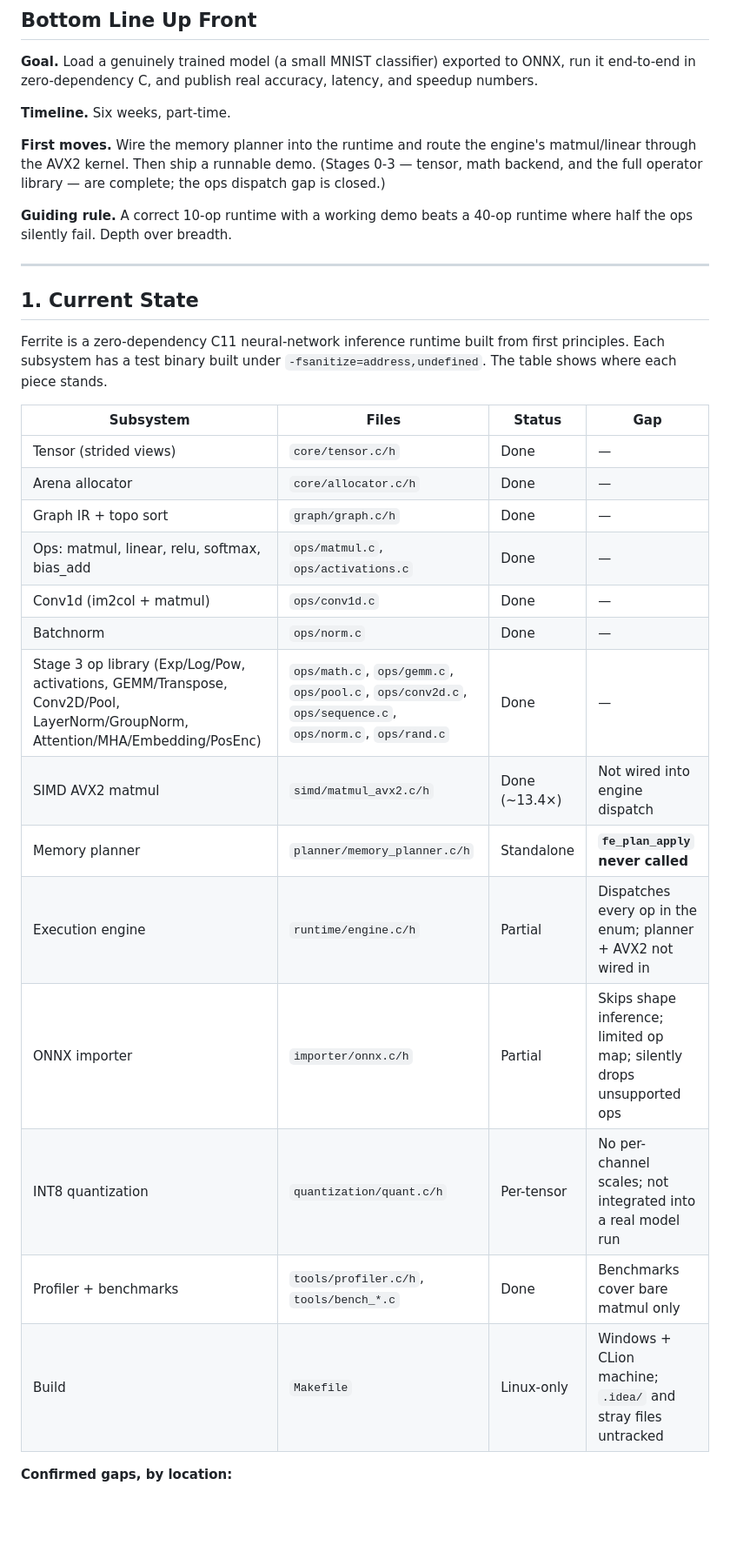
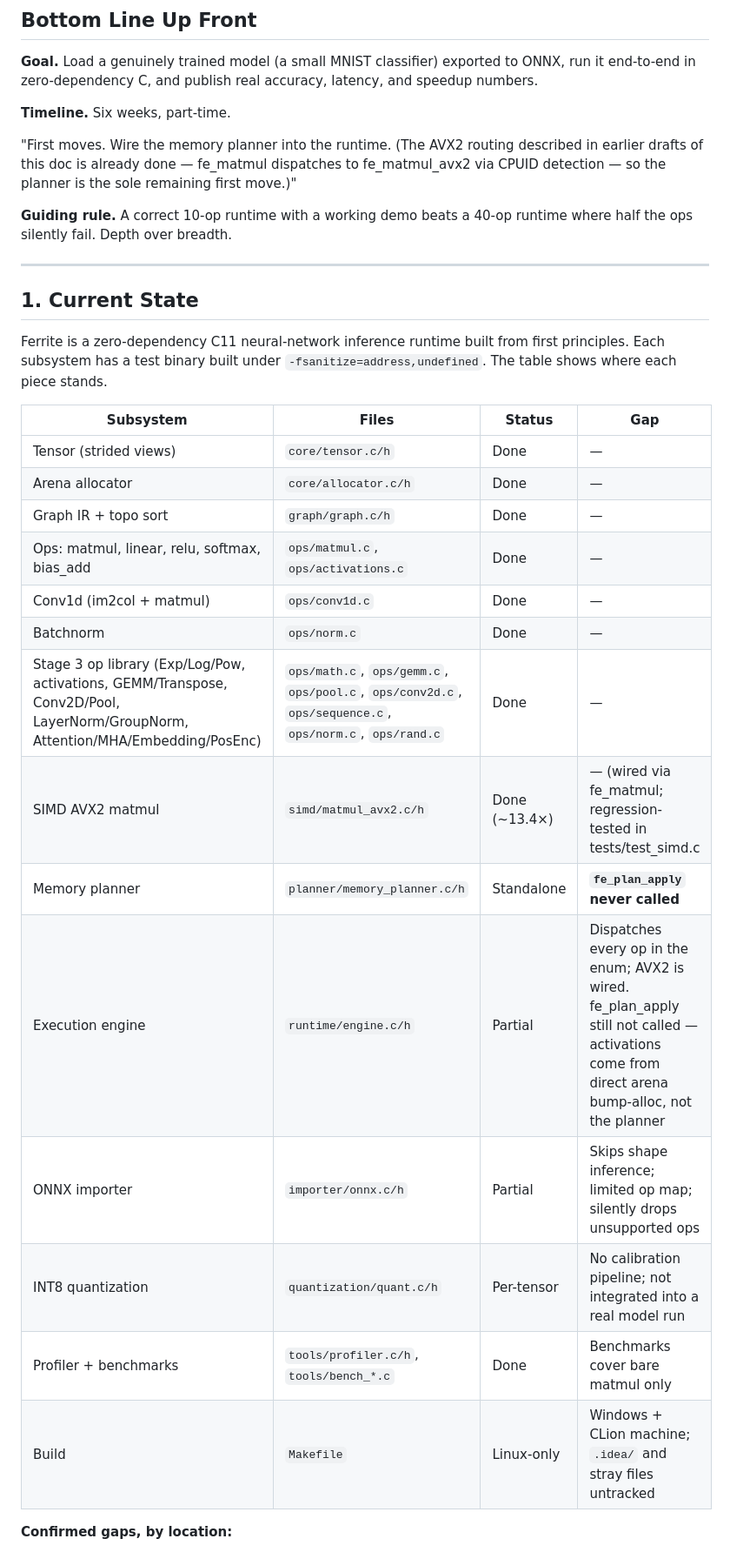
Before and after one commit to AaravGupta17/Ferrite, a Markdown page: temps/roadmap.md, the part around the change. Shown at 87% size. Rendered like a GitHub page; blank space fills up the shorter version.

```diff
--- a/temps/roadmap.md
+++ b/temps/roadmap.md
@@ -6,7 +6,7 @@
 
 **Timeline.** Six weeks, part-time.
 
-**First moves.** Wire the memory planner into the runtime and route the engine's matmul/linear through the AVX2 kernel. Then ship a runnable demo. (Stages 0-3 — tensor, math backend, and the full operator library — are complete; the ops dispatch gap is closed.)
+"First moves. Wire the memory planner into the runtime. (The AVX2 routing described in earlier drafts of this doc is already done — fe_matmul dispatches to fe_matmul_avx2 via CPUID detection — so the planner is the sole remaining first move.)"
 
 **Guiding rule.** A correct 10-op runtime with a working demo beats a 40-op runtime where half the ops silently fail. Depth over breadth.
 
@@ -16,22 +16,22 @@
 
 Ferrite is a zero-dependency C11 neural-network inference runtime built from first principles. Each subsystem has a test binary built under `-fsanitize=address,undefined`. The table shows where each piece stands.
 
-| Subsystem | Files | Status | Gap |
-|---|---|---|---|
-| Tensor (strided views) | `core/tensor.c/h` | Done | — |
-| Arena allocator | `core/allocator.c/h` | Done | — |
-| Graph IR + topo sort | `graph/graph.c/h` | Done | — |
-| Ops: matmul, linear, relu, softmax, bias_add | `ops/matmul.c`, `ops/activations.c` | Done | — |
-| Conv1d (im2col + matmul) | `ops/conv1d.c` | Done | — |
-| Batchnorm | `ops/norm.c` | Done | — |
-| Stage 3 op library (Exp/Log/Pow, activations, GEMM/Transpose, Conv2D/Pool, LayerNorm/GroupNorm, Attention/MHA/Embedding/PosEnc) | `ops/math.c`, `ops/gemm.c`, `ops/pool.c`, `ops/conv2d.c`, `ops/sequence.c`, `ops/norm.c`, `ops/rand.c` | Done | — |
-| SIMD AVX2 matmul | `simd/matmul_avx2.c/h` | Done (~13.4×) | Not wired into engine dispatch |
-| Memory planner | `planner/memory_planner.c/h` | Standalone | **`fe_plan_apply` never called** |
-| Execution engine | `runtime/engine.c/h` | Partial | Dispatches every op in the enum; planner + AVX2 not wired in |
+| Subsystem | Files | Status | Gap                                                                   |
+|---|---|---|-----------------------------------------------------------------------|
+| Tensor (strided views) | `core/tensor.c/h` | Done | —                                                                     |
+| Arena allocator | `core/allocator.c/h` | Done | —                                                                     |
+| Graph IR + topo sort | `graph/graph.c/h` | Done | —                                                                     |
+| Ops: matmul, linear, relu, softmax, bias_add | `ops/matmul.c`, `ops/activations.c` | Done | —                                                                     |
+| Conv1d (im2col + matmul) | `ops/conv1d.c` | Done | —                                                                     |
+| Batchnorm | `ops/norm.c` | Done | —                                                                     |
+| Stage 3 op library (Exp/Log/Pow, activations, GEMM/Transpose, Conv2D/Pool, LayerNorm/GroupNorm, Attention/MHA/Embedding/PosEnc) | `ops/math.c`, `ops/gemm.c`, `ops/pool.c`, `ops/conv2d.c`, `ops/sequence.c`, `ops/norm.c`, `ops/rand.c` | Done | —                                                                     |
+| SIMD AVX2 matmul | `simd/matmul_avx2.c/h` | Done (~13.4×) | — (wired via fe_matmul; regression-tested in tests/test_simd.c        |
+| Memory planner | `planner/memory_planner.c/h` | Standalone | **`fe_plan_apply` never called**                                      |
+| Execution engine | `runtime/engine.c/h` | Partial | Dispatches every op in the enum; AVX2 is wired. fe_plan_apply still not called — activations come from direct arena bump-alloc, not the planner|
 | ONNX importer | `importer/onnx.c/h` | Partial | Skips shape inference; limited op map; silently drops unsupported ops |
-| INT8 quantization | `quantization/quant.c/h` | Per-tensor | No per-channel scales; not integrated into a real model run |
-| Profiler + benchmarks | `tools/profiler.c/h`, `tools/bench_*.c` | Done | Benchmarks cover bare matmul only |
-| Build | `Makefile` | Linux-only | Windows + CLion machine; `.idea/` and stray files untracked |
+| INT8 quantization | `quantization/quant.c/h` | Per-tensor | No calibration pipeline; not integrated into a real model run |
+| Profiler + benchmarks | `tools/profiler.c/h`, `tools/bench_*.c` | Done | Benchmarks cover bare matmul only                                     |
+| Build | `Makefile` | Linux-only | Windows + CLion machine; `.idea/` and stray files untracked           |
 
 **Confirmed gaps, by location:**
 
```
Also changed, not shown: AGENTS.md (+7 -6 lines).
